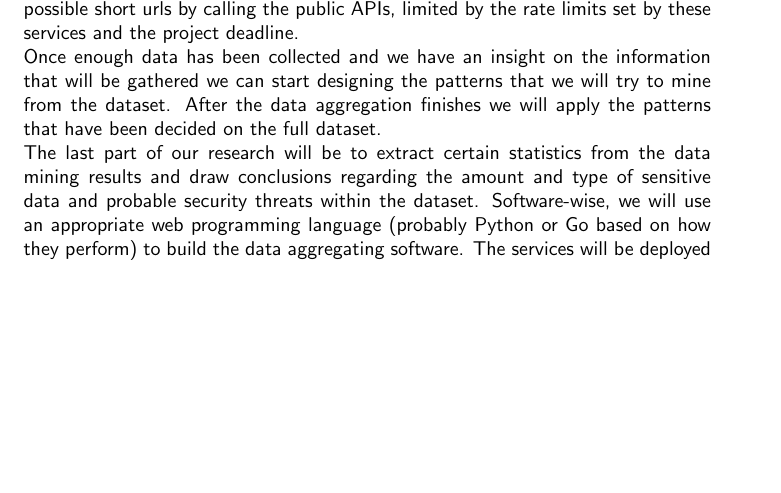
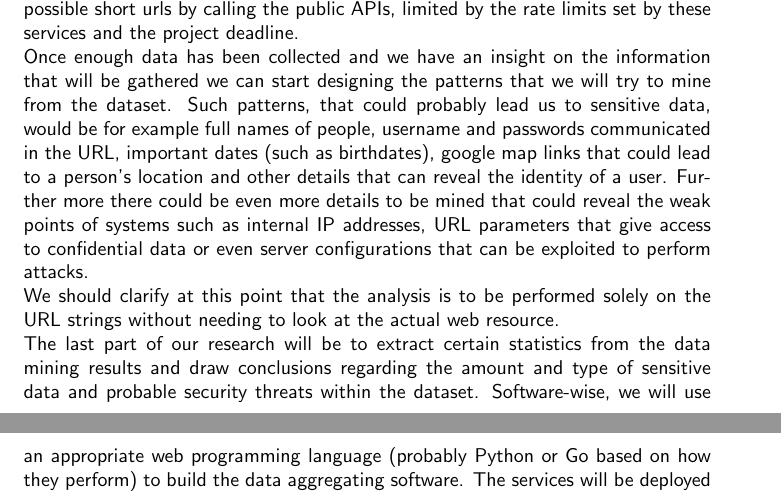
Before and after one commit to shortOS3/ssnproposal, a LaTeX document (ssn-proposal.tex): part of page 2 of 3 before the commit and two parts of pages 2 and 3 of 4 after it, the two joined at a grey line, cut so that both start at the same text, the shorter picture padded with empty space. Compiled offline with pdfLaTeX.

Commit message:
hopefully final

```diff
--- a/ssn-proposal.tex
+++ b/ssn-proposal.tex
@@ -50,10 +50,10 @@ We believe that this misuse of the URL shorteners can lead to security issues of
 
 \section{Approach}
 Bit.ly and goo.gl both expose public Web APIs that allow to programmatically shorten long URLs but also expand their short versions and retrieve the long form urls.\cite{bitlyapi}\cite{googleapi} We will develop an API consumer that will try to exhaustively expand all possible short urls by calling the public APIs, limited by the rate limits set by these services and the project deadline. \\
-Once enough data has been collected and we have an insight on the information that will be gathered we can start designing the patterns that we will try to mine from the dataset. After the data aggregation finishes we will apply the patterns that have been decided on the full dataset.\\
+Once enough data has been collected and we have an insight on the information that will be gathered we can start designing the patterns that we will try to mine from the dataset. Such patterns, that could probably lead us to sensitive data, would be for example full names of people, username and passwords communicated in the URL, important dates (such as birthdates), google map links that could lead to a person's location and other details that can reveal the identity of a user. Further more there could be even more details to be mined that could reveal the weak points of systems such as internal IP addresses, URL parameters that give access to confidential data or even server configurations that can be exploited to perform attacks. \\
+We should clarify at this point that the analysis is to be performed solely on the URL strings without needing to look at the actual web resource.\\
 The last part of our research will be to extract certain statistics from the data mining results and draw conclusions regarding the amount and type of sensitive data and probable security threats within the dataset.
 Software-wise, we will use an appropriate web programming language (probably Python or Go based on how they perform) to build the data aggregating software. The services will be deployed on our assigned SNE servers.\\
-\newpage
 \section{Planning}
 The project officially starts on November 17th and its final presentation is on December 15th, resulting in four working weeks. The planning for these weeks is as follows:
 \\\\
```
Also changed, not shown: ssn-proposal.pdf.
